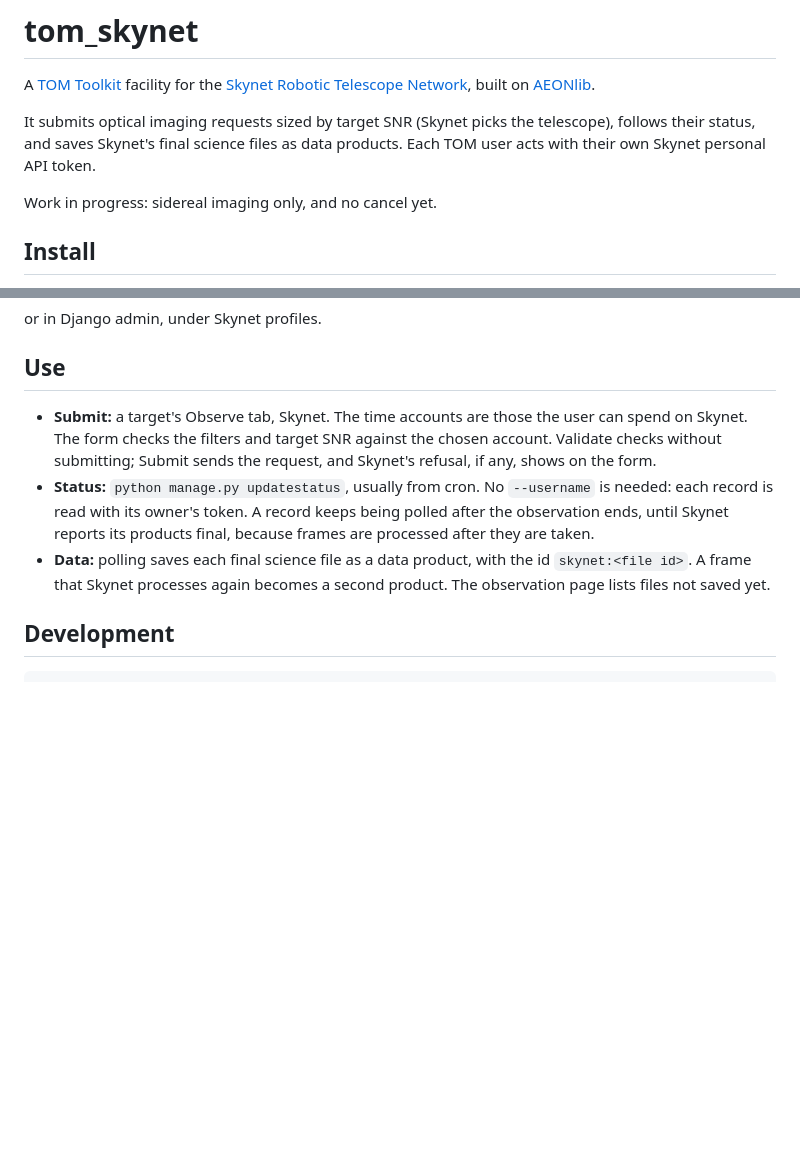
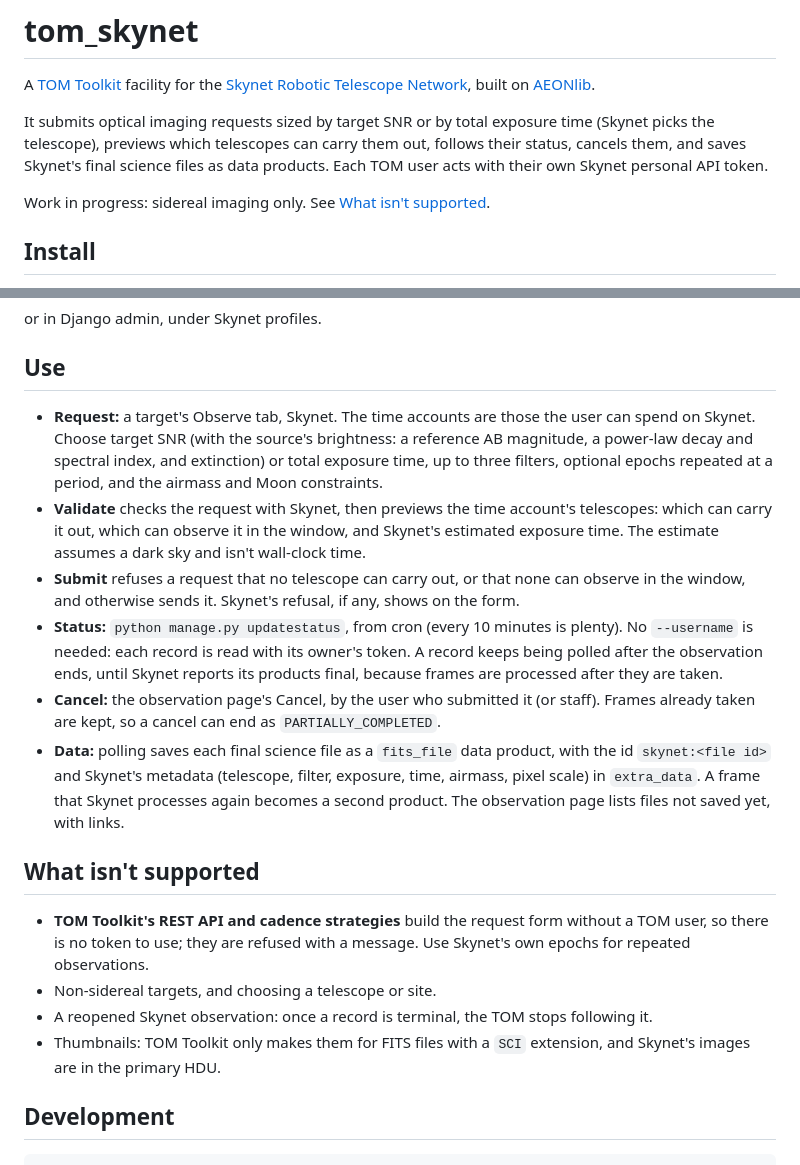
Before and after one commit to SkynetRTN/tom_skynet, a Markdown page: README.md, 2 parts joined by grey strips. Rendered like a GitHub page; blank space fills up the shorter version.

Commit message:
readme and changelog

```diff
--- a/README.md
+++ b/README.md
@@ -4,11 +4,13 @@ A [TOM Toolkit](https://tom-toolkit.readthedocs.io/) facility for the
 [Skynet Robotic Telescope Network](https://skynetgo.org/), built on
 [AEONlib](https://github.com/AEONplus/AEONlib).
 
-It submits optical imaging requests sized by target SNR (Skynet picks the
-telescope), follows their status, and saves Skynet's final science files as
-data products. Each TOM user acts with their own Skynet personal API token.
+It submits optical imaging requests sized by target SNR or by total exposure
+time (Skynet picks the telescope), previews which telescopes can carry them
+out, follows their status, cancels them, and saves Skynet's final science
+files as data products. Each TOM user acts with their own Skynet personal API
+token.
 
-Work in progress: sidereal imaging only, and no cancel yet.
+Work in progress: sidereal imaging only. See [What isn't supported](#what-isnt-supported).
 
 ## Install
 
@@ -70,17 +87,42 @@ or in Django admin, under Skynet profiles.
 
 ## Use
 
-- **Submit:** a target's Observe tab, Skynet. The time accounts are those the
-  user can spend on Skynet. The form checks the filters and target SNR
-  against the chosen account. Validate checks without submitting; Submit
-  sends the request, and Skynet's refusal, if any, shows on the form.
-- **Status:** `python manage.py updatestatus`, usually from cron. No
-  `--username` is needed: each record is read with its owner's token. A
-  record keeps being polled after the observation ends, until Skynet reports
-  its products final, because frames are processed after they are taken.
-- **Data:** polling saves each final science file as a data product, with
-  the id `skynet:<file id>`. A frame that Skynet processes again becomes a
-  second product. The observation page lists files not saved yet.
+- **Request:** a target's Observe tab, Skynet. The time accounts are those
+  the user can spend on Skynet. Choose target SNR (with the source's
+  brightness: a reference AB magnitude, a power-law decay and spectral index,
+  and extinction) or total exposure time, up to three filters, optional
+  epochs repeated at a period, and the airmass and Moon constraints.
+- **Validate** checks the request with Skynet, then previews the time
+  account's telescopes: which can carry it out, which can observe it in the
+  window, and Skynet's estimated exposure time. The estimate assumes a dark
+  sky and isn't wall-clock time.
+- **Submit** refuses a request that no telescope can carry out, or that none
+  can observe in the window, and otherwise sends it. Skynet's refusal, if
+  any, shows on the form.
+- **Status:** `python manage.py updatestatus`, from cron (every 10 minutes is
+  plenty). No `--username` is needed: each record is read with its owner's
+  token. A record keeps being polled after the observation ends, until
+  Skynet reports its products final, because frames are processed after they
+  are taken.
+- **Cancel:** the observation page's Cancel, by the user who submitted it (or
+  staff). Frames already taken are kept, so a cancel can end as
+  `PARTIALLY_COMPLETED`.
+- **Data:** polling saves each final science file as a `fits_file` data
+  product, with the id `skynet:<file id>` and Skynet's metadata (telescope,
+  filter, exposure, time, airmass, pixel scale) in `extra_data`. A frame that
+  Skynet processes again becomes a second product. The observation page lists
+  files not saved yet, with links.
+
+## What isn't supported
+
+- **TOM Toolkit's REST API and cadence strategies** build the request form
+  without a TOM user, so there is no token to use; they are refused with a
+  message. Use Skynet's own epochs for repeated observations.
+- Non-sidereal targets, and choosing a telescope or site.
+- A reopened Skynet observation: once a record is terminal, the TOM stops
+  following it.
+- Thumbnails: TOM Toolkit only makes them for FITS files with a `SCI`
+  extension, and Skynet's images are in the primary HDU.
 
 ## Development
 
```
Also changed, not shown: other parts of README.md (+18 -3 lines), CHANGELOG.md (added, +25 -0 lines).
